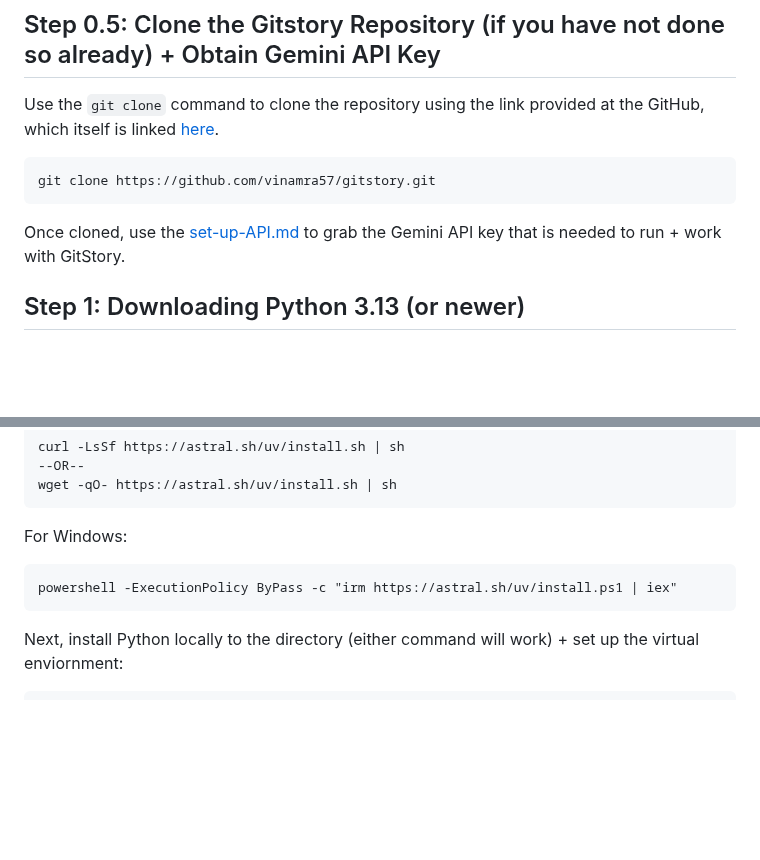
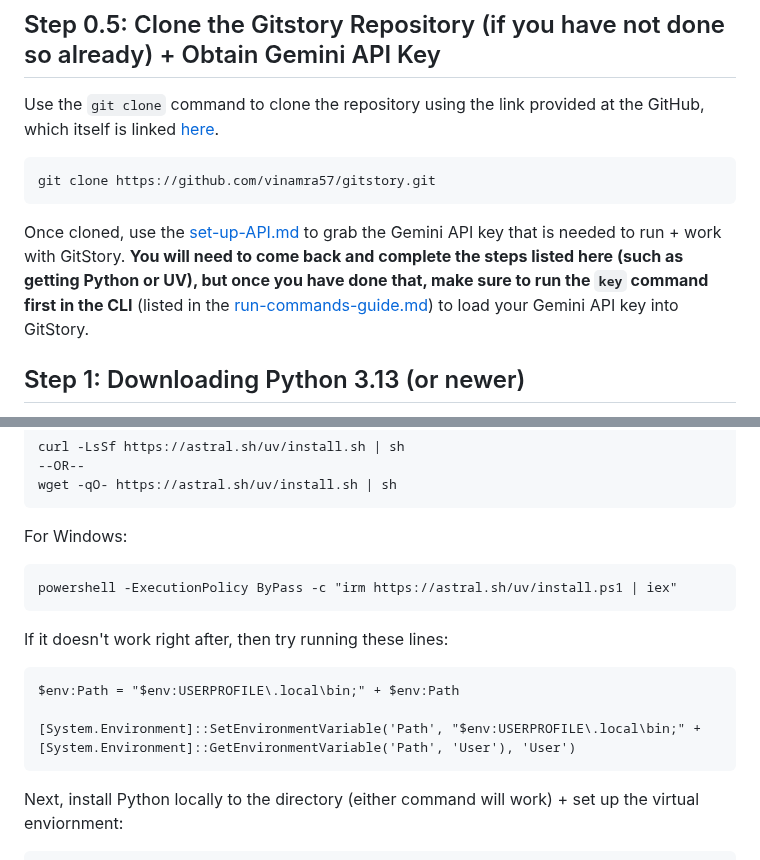
Before and after one commit to vinamra57/gitstory, a Markdown page: docs/dev/setup-guide.md, 2 parts joined by grey strips. Drawn GitHub-style; blank space fills up the shorter version.

Commit message:
Update setup-guide.md, look at prev PR, merge issues resolve

````diff
--- a/docs/dev/setup-guide.md
+++ b/docs/dev/setup-guide.md
@@ -10,7 +10,7 @@ Use the `git clone` command to clone the repository using the link provided at t
 ```
 git clone https://github.com/vinamra57/gitstory.git
 ```
-Once cloned, use the [set-up-API.md](set-up-API.md) to grab the Gemini API key that is needed to run + work with GitStory.
+Once cloned, use the [set-up-API.md](set-up-API.md) to grab the Gemini API key that is needed to run + work with GitStory. **You will need to come back and complete the steps listed here (such as getting Python or UV), but once you have done that, make sure to run the `key` command first in the CLI** (listed in the [run-commands-guide.md](run-commands-guide.md)) to load your Gemini API key into GitStory.
 
 ## Step 1: Downloading Python 3.13 (or newer)
 The minimum version GitStory requires is Python 3.13. Grab it [here](https://www.python.org/downloads/). If you have a newer version of Python, that will also work (i.e. you don't need to download the specific 3.13 version).
@@ -27,6 +27,12 @@ wget -qO- https://astral.sh/uv/install.sh | sh
 For Windows:
 ```
 powershell -ExecutionPolicy ByPass -c "irm https://astral.sh/uv/install.ps1 | iex"
+```
+If it doesn't work right after, then try running these lines:
+```
+$env:Path = "$env:USERPROFILE\.local\bin;" + $env:Path
+
+[System.Environment]::SetEnvironmentVariable('Path', "$env:USERPROFILE\.local\bin;" + [System.Environment]::GetEnvironmentVariable('Path', 'User'), 'User')
 ```
 
 Next, install Python locally to the directory (either command will work) + set up the virtual enviornment:
````
